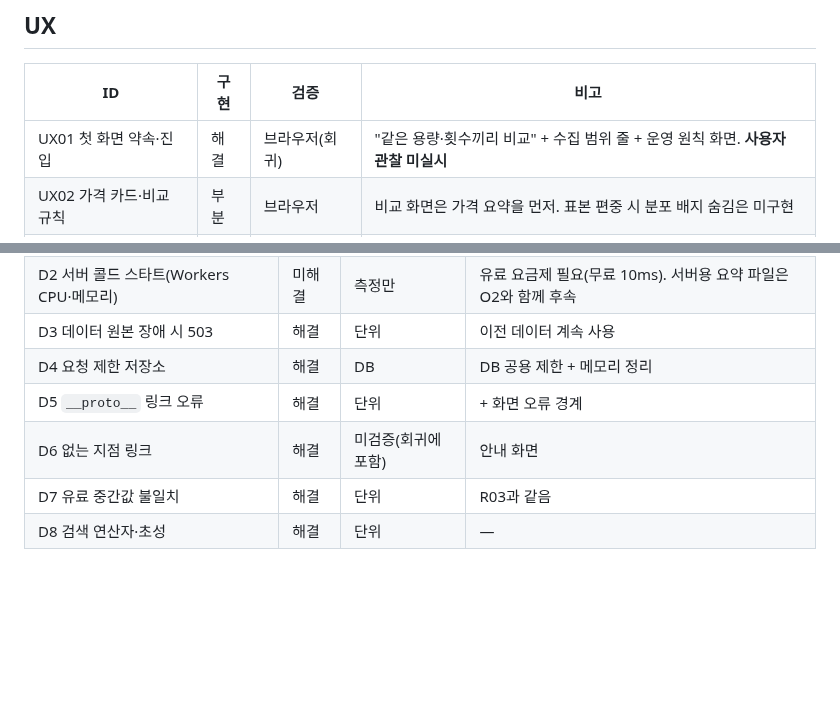
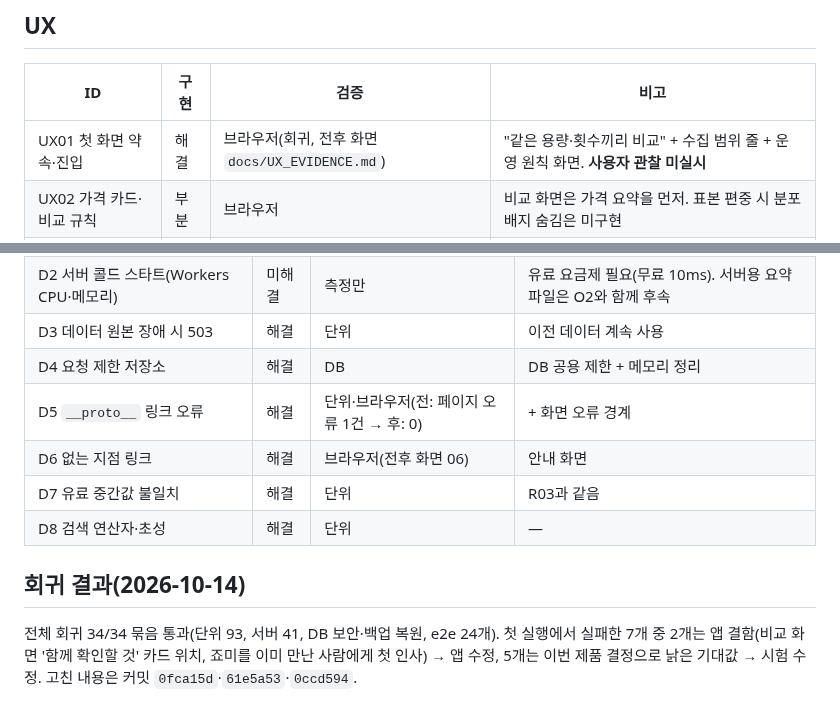
Before and after one commit to lsy2825/skin, a Markdown page: docs/REMEDIATION_MATRIX.md, 2 parts joined by grey strips. GitHub-like rendering; blank space fills up the shorter version.

```diff
--- a/docs/REMEDIATION_MATRIX.md
+++ b/docs/REMEDIATION_MATRIX.md
@@ -41,7 +41,7 @@
 
 | ID | 구현 | 검증 | 비고 |
 |---|---|---|---|
-| UX01 첫 화면 약속·진입 | 해결 | 브라우저(회귀) | "같은 용량·횟수끼리 비교" + 수집 범위 줄 + 운영 원칙 화면. **사용자 관찰 미실시** |
+| UX01 첫 화면 약속·진입 | 해결 | 브라우저(회귀, 전후 화면 `docs/UX_EVIDENCE.md`) | "같은 용량·횟수끼리 비교" + 수집 범위 줄 + 운영 원칙 화면. **사용자 관찰 미실시** |
 | UX02 가격 카드·비교 규칙 | 부분 | 브라우저 | 비교 화면은 가격 요약을 먼저. 표본 편중 시 분포 배지 숨김은 미구현 |
 | UX03 장바구니 역할 | 해결 | 브라우저 | '비교용 예상 합계', 가격 없는 회차 분리 |
 | UX04 실패 상태·접근성 | 부분 | 브라우저(axe) | 오류 경계·없는 지점·검색 안내 추가. **실기기 접근성 미검증** |
@@ -71,7 +71,11 @@
 | D2 서버 콜드 스타트(Workers CPU·메모리) | 미해결 | 측정만 | 유료 요금제 필요(무료 10ms). 서버용 요약 파일은 O2와 함께 후속 |
 | D3 데이터 원본 장애 시 503 | 해결 | 단위 | 이전 데이터 계속 사용 |
 | D4 요청 제한 저장소 | 해결 | DB | DB 공용 제한 + 메모리 정리 |
-| D5 `__proto__` 링크 오류 | 해결 | 단위 | + 화면 오류 경계 |
-| D6 없는 지점 링크 | 해결 | 미검증(회귀에 포함) | 안내 화면 |
+| D5 `__proto__` 링크 오류 | 해결 | 단위·브라우저(전: 페이지 오류 1건 → 후: 0) | + 화면 오류 경계 |
+| D6 없는 지점 링크 | 해결 | 브라우저(전후 화면 06) | 안내 화면 |
 | D7 유료 중간값 불일치 | 해결 | 단위 | R03과 같음 |
 | D8 검색 연산자·초성 | 해결 | 단위 | — |
+
+## 회귀 결과(2026-10-14)
+
+전체 회귀 34/34 묶음 통과(단위 93, 서버 41, DB 보안·백업 복원, e2e 24개). 첫 실행에서 실패한 7개 중 2개는 앱 결함(비교 화면 '함께 확인할 것' 카드 위치, 죠미를 이미 만난 사람에게 첫 인사) → 앱 수정, 5개는 이번 제품 결정으로 낡은 기대값 → 시험 수정. 고친 내용은 커밋 `0fca15d`·`61e5a53`·`0ccd594`.
```
Also changed, not shown: docs/RELEASE_DECISION.md (+1 -1 lines), docs/UX_EVIDENCE.md (added, +22 -0 lines).
